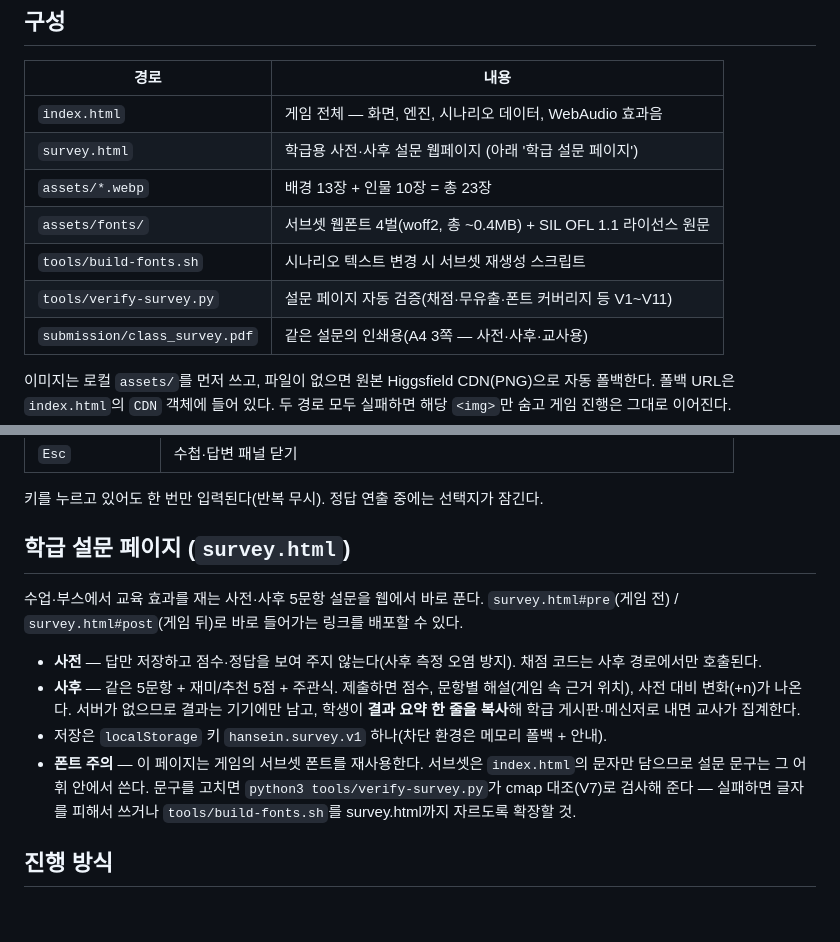
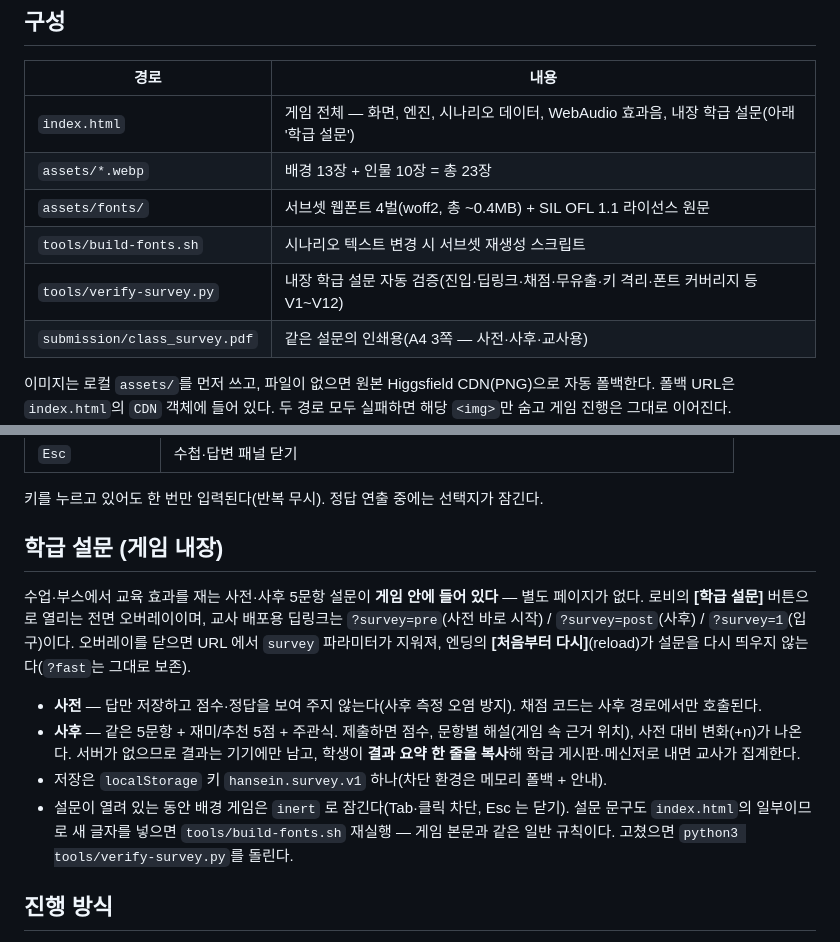
Before and after one commit to ranha0924/bluemoon, a Markdown page: README.md, 2 parts joined by grey strips. GitHub-like rendering; blank space fills up the shorter version.

```diff
--- a/README.md
+++ b/README.md
@@ -28,12 +28,11 @@
 
 | 경로 | 내용 |
 |---|---|
-| `index.html` | 게임 전체 — 화면, 엔진, 시나리오 데이터, WebAudio 효과음 |
-| `survey.html` | 학급용 사전·사후 설문 웹페이지 (아래 '학급 설문 페이지') |
+| `index.html` | 게임 전체 — 화면, 엔진, 시나리오 데이터, WebAudio 효과음, 내장 학급 설문(아래 '학급 설문') |
 | `assets/*.webp` | 배경 13장 + 인물 10장 = 총 23장 |
 | `assets/fonts/` | 서브셋 웹폰트 4벌(woff2, 총 ~0.4MB) + SIL OFL 1.1 라이선스 원문 |
 | `tools/build-fonts.sh` | 시나리오 텍스트 변경 시 서브셋 재생성 스크립트 |
-| `tools/verify-survey.py` | 설문 페이지 자동 검증(채점·무유출·폰트 커버리지 등 V1~V11) |
+| `tools/verify-survey.py` | 내장 학급 설문 자동 검증(진입·딥링크·채점·무유출·키 격리·폰트 커버리지 등 V1~V12) |
 | `submission/class_survey.pdf` | 같은 설문의 인쇄용(A4 3쪽 — 사전·사후·교사용) |
 
 이미지는 로컬 `assets/`를 먼저 쓰고, 파일이 없으면 원본 Higgsfield CDN(PNG)으로 자동 폴백한다.
@@ -134,10 +133,13 @@ const CASES = { case1:CASE1, case2:CASE2, case3:CASE3 };
 
 키를 누르고 있어도 한 번만 입력된다(반복 무시). 정답 연출 중에는 선택지가 잠긴다.
 
-## 학급 설문 페이지 (`survey.html`)
+## 학급 설문 (게임 내장)
 
-수업·부스에서 교육 효과를 재는 사전·사후 5문항 설문을 웹에서 바로 푼다.
-`survey.html#pre`(게임 전) / `survey.html#post`(게임 뒤)로 바로 들어가는 링크를 배포할 수 있다.
+수업·부스에서 교육 효과를 재는 사전·사후 5문항 설문이 **게임 안에 들어 있다** — 별도
+페이지가 없다. 로비의 **[학급 설문]** 버튼으로 열리는 전면 오버레이이며, 교사 배포용
+딥링크는 `?survey=pre`(사전 바로 시작) / `?survey=post`(사후) / `?survey=1`(입구)이다.
+오버레이를 닫으면 URL 에서 `survey` 파라미터가 지워져, 엔딩의 **[처음부터 다시]**(reload)가
+설문을 다시 띄우지 않는다(`?fast`는 그대로 보존).
 
 - **사전** — 답만 저장하고 점수·정답을 보여 주지 않는다(사후 측정 오염 방지). 채점 코드는
   사후 경로에서만 호출된다.
@@ -145,10 +147,9 @@ const CASES = { case1:CASE1, case2:CASE2, case3:CASE3 };
   위치), 사전 대비 변화(+n)가 나온다. 서버가 없으므로 결과는 기기에만 남고, 학생이
   **결과 요약 한 줄을 복사**해 학급 게시판·메신저로 내면 교사가 집계한다.
 - 저장은 `localStorage` 키 `hansein.survey.v1` 하나(차단 환경은 메모리 폴백 + 안내).
-- **폰트 주의** — 이 페이지는 게임의 서브셋 폰트를 재사용한다. 서브셋은 `index.html`의
-  문자만 담으므로 설문 문구는 그 어휘 안에서 쓴다. 문구를 고치면
-  `python3 tools/verify-survey.py`가 cmap 대조(V7)로 검사해 준다 — 실패하면 글자를
-  피해서 쓰거나 `tools/build-fonts.sh`를 survey.html까지 자르도록 확장할 것.
+- 설문이 열려 있는 동안 배경 게임은 `inert` 로 잠긴다(Tab·클릭 차단, Esc 는 닫기).
+  설문 문구도 `index.html`의 일부이므로 새 글자를 넣으면 `tools/build-fonts.sh` 재실행 —
+  게임 본문과 같은 일반 규칙이다. 고쳤으면 `python3 tools/verify-survey.py`를 돌린다.
 
 ## 진행 방식
 
```
Also changed, not shown: CLAUDE.md (+10 -7 lines).
